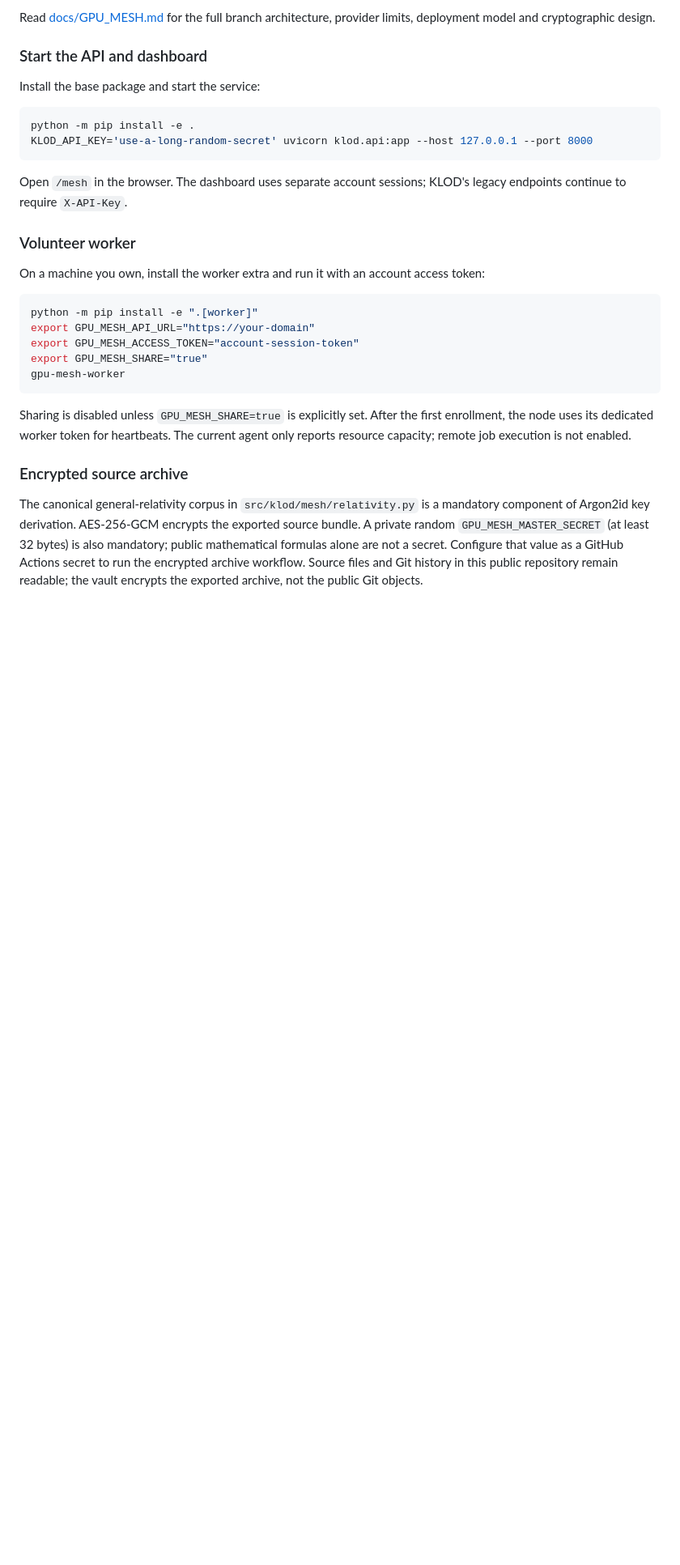
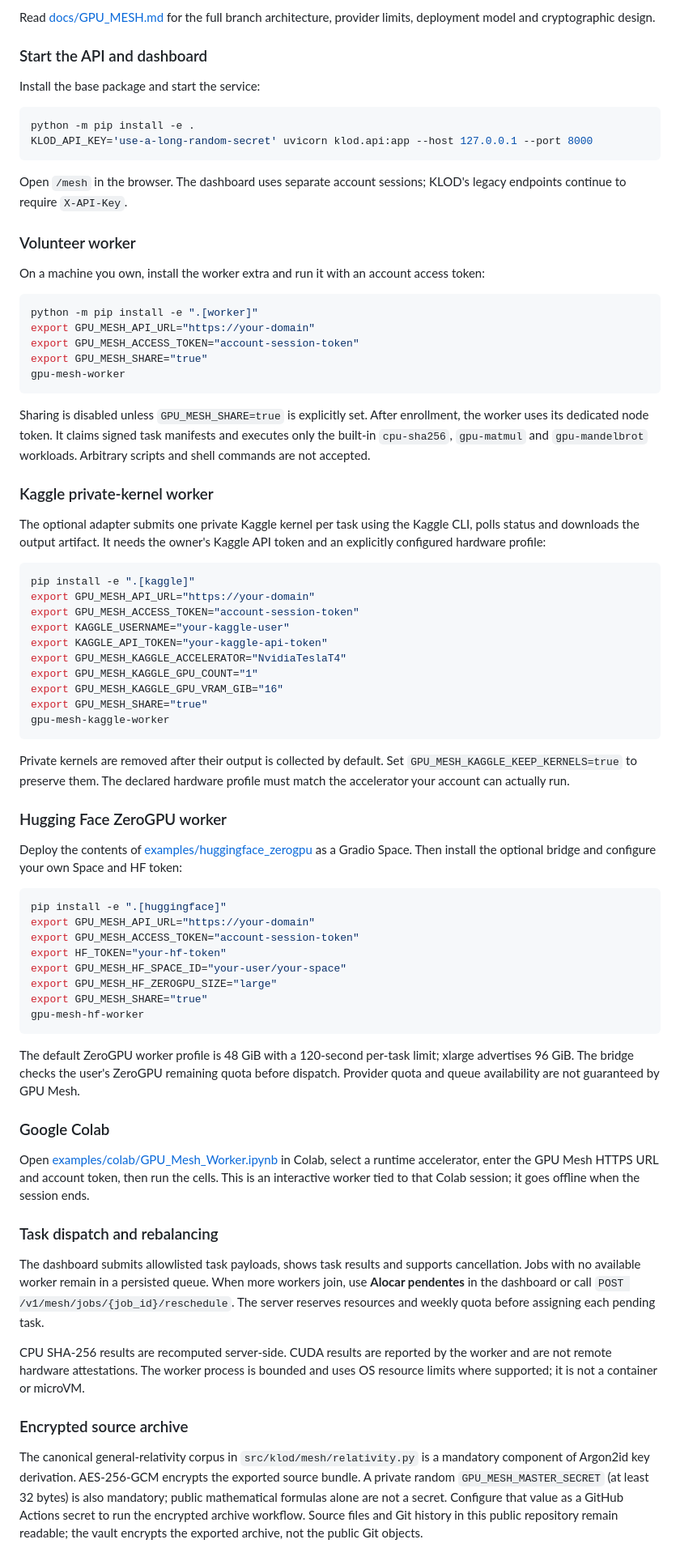
Before and after one commit to japaguimarassi-create/Security-lab, a Markdown page: README.md, the part around one of its changes. Shown at 81% size. Rendered like a GitHub page; blank space fills up the shorter version.

Commit message:
Document KLOD 0.8 execution runtime and provider worker setup

````diff
--- a/README.md
+++ b/README.md
@@ -111,7 +111,55 @@ export GPU_MESH_SHARE="true"
 gpu-mesh-worker
 ```
 
-Sharing is disabled unless `GPU_MESH_SHARE=true` is explicitly set. After the first enrollment, the node uses its dedicated worker token for heartbeats. The current agent only reports resource capacity; remote job execution is not enabled.
+Sharing is disabled unless `GPU_MESH_SHARE=true` is explicitly set. After enrollment, the worker uses its dedicated node token. It claims signed task manifests and executes only the built-in `cpu-sha256`, `gpu-matmul` and `gpu-mandelbrot` workloads. Arbitrary scripts and shell commands are not accepted.
+
+
+
+### Kaggle private-kernel worker
+
+The optional adapter submits one private Kaggle kernel per task using the Kaggle CLI, polls status and downloads the output artifact. It needs the owner's Kaggle API token and an explicitly configured hardware profile:
+
+```bash
+pip install -e ".[kaggle]"
+export GPU_MESH_API_URL="https://your-domain"
+export GPU_MESH_ACCESS_TOKEN="account-session-token"
+export KAGGLE_USERNAME="your-kaggle-user"
+export KAGGLE_API_TOKEN="your-kaggle-api-token"
+export GPU_MESH_KAGGLE_ACCELERATOR="NvidiaTeslaT4"
+export GPU_MESH_KAGGLE_GPU_COUNT="1"
+export GPU_MESH_KAGGLE_GPU_VRAM_GIB="16"
+export GPU_MESH_SHARE="true"
+gpu-mesh-kaggle-worker
+```
+
+Private kernels are removed after their output is collected by default. Set `GPU_MESH_KAGGLE_KEEP_KERNELS=true` to preserve them. The declared hardware profile must match the accelerator your account can actually run.
+
+### Hugging Face ZeroGPU worker
+
+Deploy the contents of [examples/huggingface_zerogpu](examples/huggingface_zerogpu) as a Gradio Space. Then install the optional bridge and configure your own Space and HF token:
+
+```bash
+pip install -e ".[huggingface]"
+export GPU_MESH_API_URL="https://your-domain"
+export GPU_MESH_ACCESS_TOKEN="account-session-token"
+export HF_TOKEN="your-hf-token"
+export GPU_MESH_HF_SPACE_ID="your-user/your-space"
+export GPU_MESH_HF_ZEROGPU_SIZE="large"
+export GPU_MESH_SHARE="true"
+gpu-mesh-hf-worker
+```
+
+The default ZeroGPU worker profile is 48 GiB with a 120-second per-task limit; xlarge advertises 96 GiB. The bridge checks the user's ZeroGPU remaining quota before dispatch. Provider quota and queue availability are not guaranteed by GPU Mesh.
+
+### Google Colab
+
+Open [examples/colab/GPU_Mesh_Worker.ipynb](examples/colab/GPU_Mesh_Worker.ipynb) in Colab, select a runtime accelerator, enter the GPU Mesh HTTPS URL and account token, then run the cells. This is an interactive worker tied to that Colab session; it goes offline when the session ends.
+
+### Task dispatch and rebalancing
+
+The dashboard submits allowlisted task payloads, shows task results and supports cancellation. Jobs with no available worker remain in a persisted queue. When more workers join, use **Alocar pendentes** in the dashboard or call `POST /v1/mesh/jobs/{job_id}/reschedule`. The server reserves resources and weekly quota before assigning each pending task.
+
+CPU SHA-256 results are recomputed server-side. CUDA results are reported by the worker and are not remote hardware attestations. The worker process is bounded and uses OS resource limits where supported; it is not a container or microVM.
 
 ### Encrypted source archive
 
````
Also changed, not shown: other parts of README.md (+1 -1 lines).
